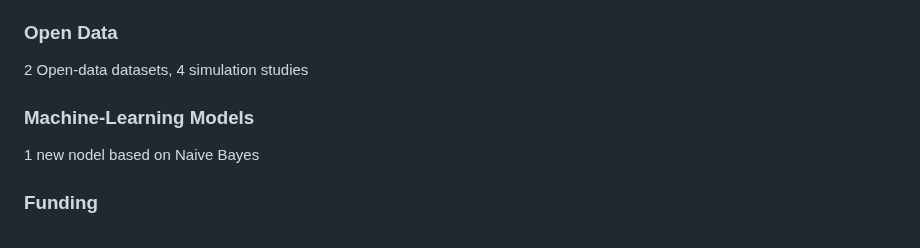
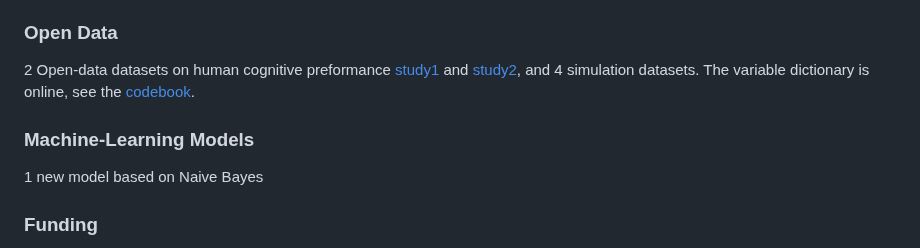
Before and after one commit to JanaJarecki/Naive-and-robust-class-conditional-independence-in-human-classification-learning, a Markdown page: README.md, the part around the change. Drawn GitHub-style.

```diff
--- a/README.md
+++ b/README.md
@@ -14,10 +14,10 @@ Humans excel in categorization. Yet from a computational standpoint, learn-ing a
 * Jarecki, J. B., Meder, B., & Nelson, J. D. (2017). Naïve and Robust: Class-Conditional Independence in Human Classification Learning. Cognitive Science, 42(1), 4–42. https://doi.org/10.1111/cogs.12496
 
 ### Open Data
-2 Open-data datasets, 4 simulation studies
+2 Open-data datasets on human cognitive preformance [study1](data/study1_data.csv) and [study2](data/study1_data.csv), and 4 simulation datasets. The variable dictionary is online, see the [codebook](data/data_dictionary_codebook.html).
 
 ### Machine-Learning Models
-1 new nodel based on Naive Bayes
+1 new model based on Naive Bayes
 
 ### Funding
 Max-Planck-Institute for Human Development, Berlin, and in part by grants NE 1713/1-2 to JDN, and ME 3717/2-2 to BM, from the Deutsche Forschungsgemeinschaft (DFG) as part of the priority program “New Frame- works of Rationality” (SPP 1516).
```
